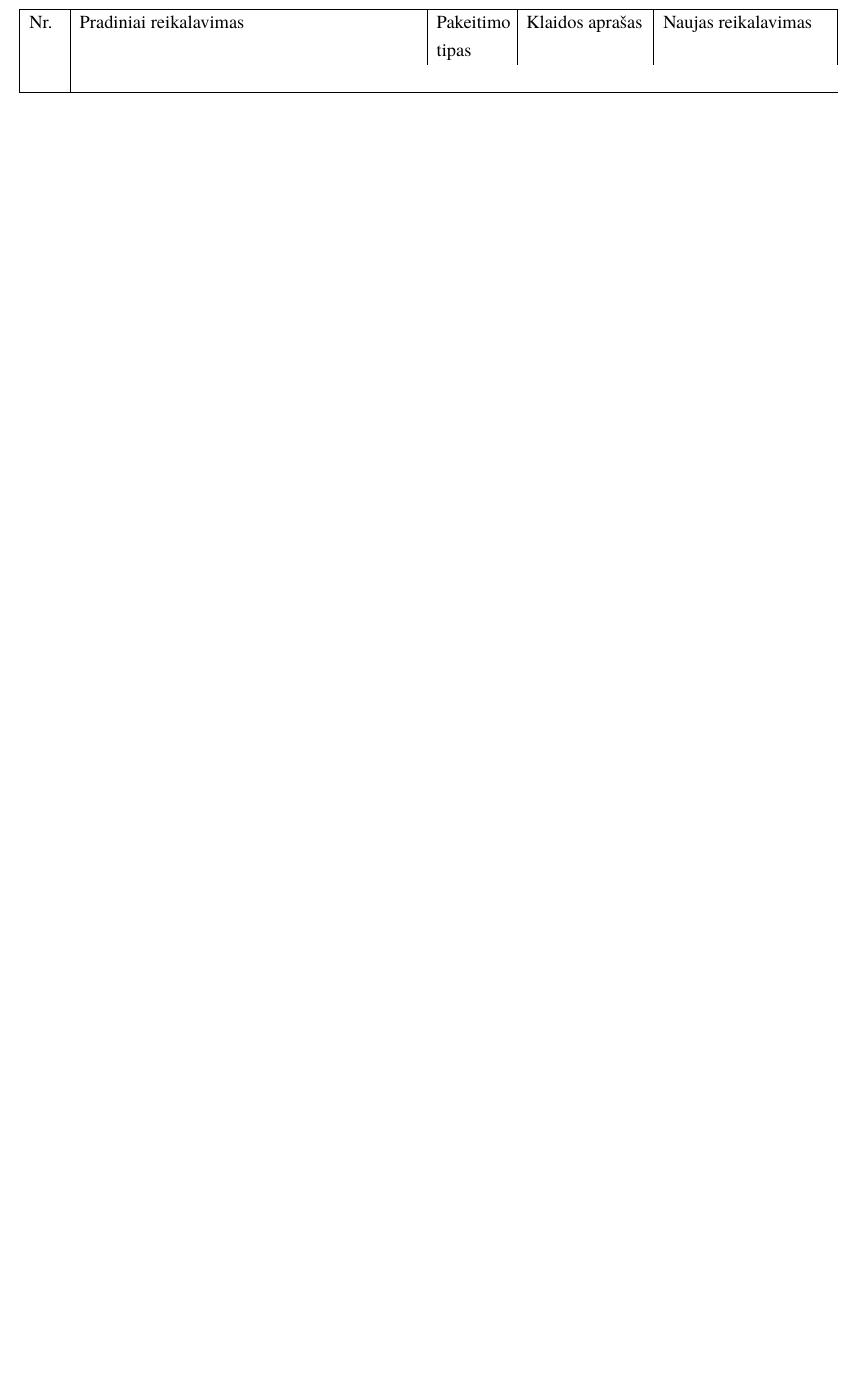
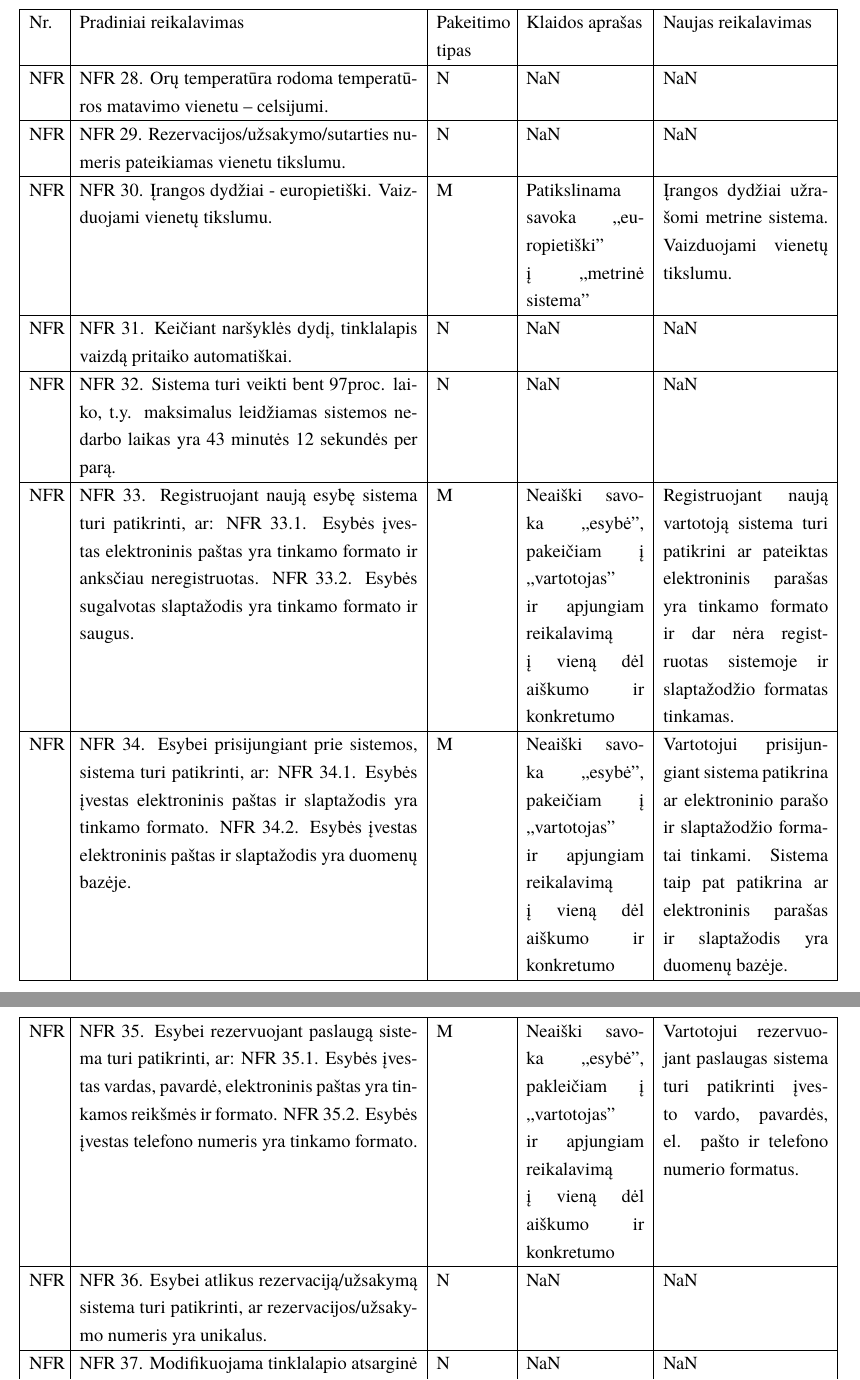
Before and after one commit to macro161/Slidinejimas, a LaTeX document (Latex/PSI II 1 Laboratorinis.tex): part of page 9 of 14 before the commit and two parts of pages 9 and 10 of 15 after it, the two joined at a grey line, cut so that both start at the same text, the shorter picture padded with empty space. Compiled offline with XeLaTeX; a missing font is replaced by an installed copy or a similar font.

Commit message:
Commit
Commit

```diff
--- a/Latex/PSI II 1 Laboratorinis.tex
+++ b/Latex/PSI II 1 Laboratorinis.tex
@@ -255,4 +255,22 @@ Klientui rezervuojant paslaugas sistema turi patvirtinti rezervacijos korektišk
 
 \begin{longtable}{ | p{0.04\textwidth}|p{0.43\textwidth}|p{0.09\textwidth}|p{0.15\textwidth}|p{0.21\textwidth}| }  \hline
 
-Nr. & Pradiniai reikalavimas&  Pakeitimo tipas & Klaidos aprašas  & Naujas reikalavimas \\ \\ \hline
+Nr. & Pradiniai reikalavimas&  Pakeitimo tipas & Klaidos aprašas  & Naujas reikalavimas \\ \hline
+NFR & NFR 28. Orų temperatūra rodoma temperatūros matavimo vienetu – celsijumi.  & N & NaN & NaN \\ \hline
+NFR & NFR 29. Rezervacijos/užsakymo/sutarties numeris pateikiamas vienetu tikslumu. & N & NaN & NaN \\ \hline
+NFR & NFR 30. Įrangos dydžiai - europietiški. Vaizduojami vienetų tikslumu.  & M & Patikslinama savoka ,,europietiški" į ,,metrinė sistema" &  Įrangos dydžiai užrašomi metrine sistema. Vaizduojami vienetų tikslumu. \\ \hline
+NFR & NFR 31. Keičiant naršyklės dydį, tinklalapis vaizdą pritaiko automatiškai. & N & NaN & NaN \\ \hline
+NFR & NFR 32. Sistema turi veikti bent 97proc. laiko, t.y. maksimalus leidžiamas sistemos nedarbo laikas yra 43 minutės 12 sekundės per parą. & N & NaN & NaN \\ \hline
+NFR & NFR 33. Registruojant naują esybę sistema turi patikrinti, ar:
+  NFR 33.1. Esybės įvestas elektroninis paštas yra tinkamo formato ir anksčiau neregistruotas.
+ NFR 33.2. Esybės sugalvotas slaptažodis yra tinkamo formato ir saugus. & M & Neaiški savoka ,,esybė", pakeičiam į ,,vartotojas" ir apjungiam reikalavimą į vieną dėl aiškumo ir konkretumo & Registruojant naują vartotoją sistema turi patikrini ar pateiktas elektroninis parašas yra tinkamo formato ir dar nėra registruotas sistemoje ir slaptažodžio formatas tinkamas. \\ \hline
+NFR & NFR 34. Esybei prisijungiant prie sistemos, sistema turi patikrinti, ar:
+ NFR 34.1. Esybės įvestas elektroninis paštas ir slaptažodis yra tinkamo formato.
+ NFR 34.2. Esybės įvestas elektroninis paštas ir slaptažodis yra duomenų bazėje. & M
+& Neaiški savoka ,,esybė", pakeičiam į ,,vartotojas" ir apjungiam reikalavimą į vieną dėl aiškumo ir konkretumo & Vartotojui prisijungiant sistema patikrina ar elektroninio parašo ir slaptažodžio formatai tinkami. Sistema taip pat patikrina ar elektroninis parašas ir slaptažodis yra duomenų bazėje. \\ \hline
+NFR & NFR 35. Esybei rezervuojant paslaugą sistema turi patikrinti, ar:
+NFR 35.1. Esybės įvestas vardas, pavardė, elektroninis paštas yra tinkamos reikšmės ir formato.
+NFR 35.2. Esybės įvestas telefono numeris yra tinkamo formato. & M & Neaiški savoka ,,esybė", pakleičiam į ,,vartotojas" ir apjungiam reikalavimą į vieną dėl aiškumo ir konkretumo &
+Vartotojui rezervuojant paslaugas sistema turi patikrinti įvesto vardo, pavardės, el. pašto ir telefono numerio formatus. \\ \hline
+NFR & NFR 36. Esybei atlikus rezervaciją/užsakymą sistema turi patikrinti, ar rezervacijos/užsakymo numeris yra unikalus.  & N & NaN & NaN \\ \hline
+NFR & NFR 37. Modifikuojama tinklalapio atsarginė kopija po kiekvieno informacijos atnaujinimo apie slidinėjimo kurortą, orų prognozes, slidinėjimo trasas, įrangą, apgyvendinimo įstaigą, jų užimtumą bei po kiekvienos esybės registracijos ir įvestos informacijos pakeitimo.  & N & NaN & NaN \\ \hline
```
Also changed, not shown: Latex/PSI II 1 Laboratorinis.tex (9 more changed lines).
